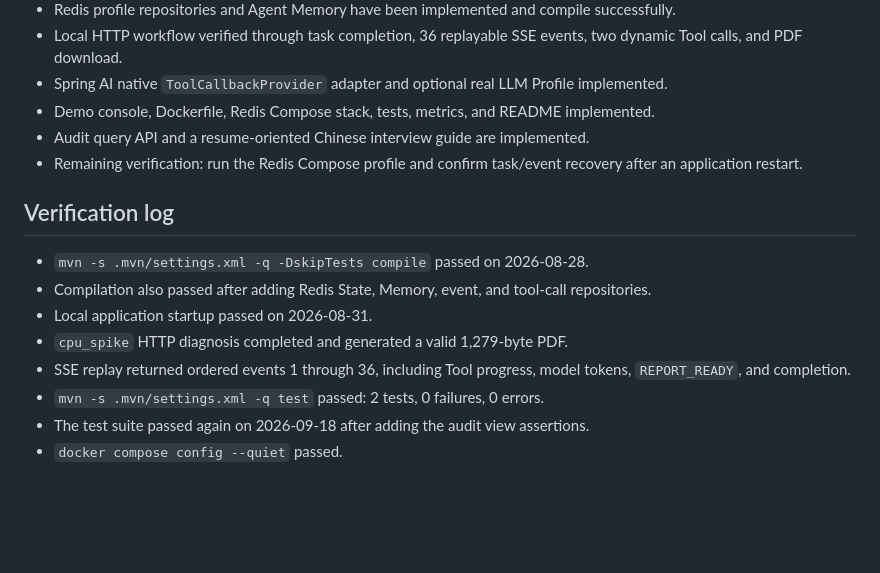
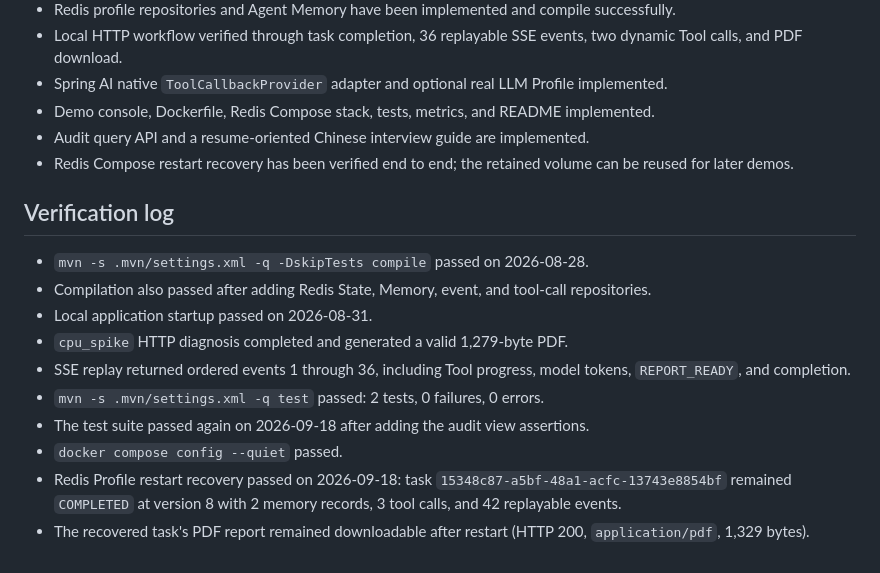
Before and after one commit to xz235/aiops-agent, a Markdown page: IMPLEMENTATION_STATUS.md, the part around the change. Drawn GitHub-style; blank space fills up the shorter version.

Commit message:
docs: record redis restart verification

```diff
--- a/IMPLEMENTATION_STATUS.md
+++ b/IMPLEMENTATION_STATUS.md
@@ -59,7 +59,7 @@ Build a runnable AIOps Agent platform focused on the three resume claims:
 - Spring AI native `ToolCallbackProvider` adapter and optional real LLM Profile implemented.
 - Demo console, Dockerfile, Redis Compose stack, tests, metrics, and README implemented.
 - Audit query API and a resume-oriented Chinese interview guide are implemented.
-- Remaining verification: run the Redis Compose profile and confirm task/event recovery after an application restart.
+- Redis Compose restart recovery has been verified end to end; the retained volume can be reused for later demos.
 
 ## Verification log
 
@@ -71,3 +71,5 @@ Build a runnable AIOps Agent platform focused on the three resume claims:
 - `mvn -s .mvn/settings.xml -q test` passed: 2 tests, 0 failures, 0 errors.
 - The test suite passed again on 2026-09-18 after adding the audit view assertions.
 - `docker compose config --quiet` passed.
+- Redis Profile restart recovery passed on 2026-09-18: task `15348c87-a5bf-48a1-acfc-13743e8854bf` remained `COMPLETED` at version 8 with 2 memory records, 3 tool calls, and 42 replayable events.
+- The recovered task's PDF report remained downloadable after restart (HTTP 200, `application/pdf`, 1,329 bytes).
```
